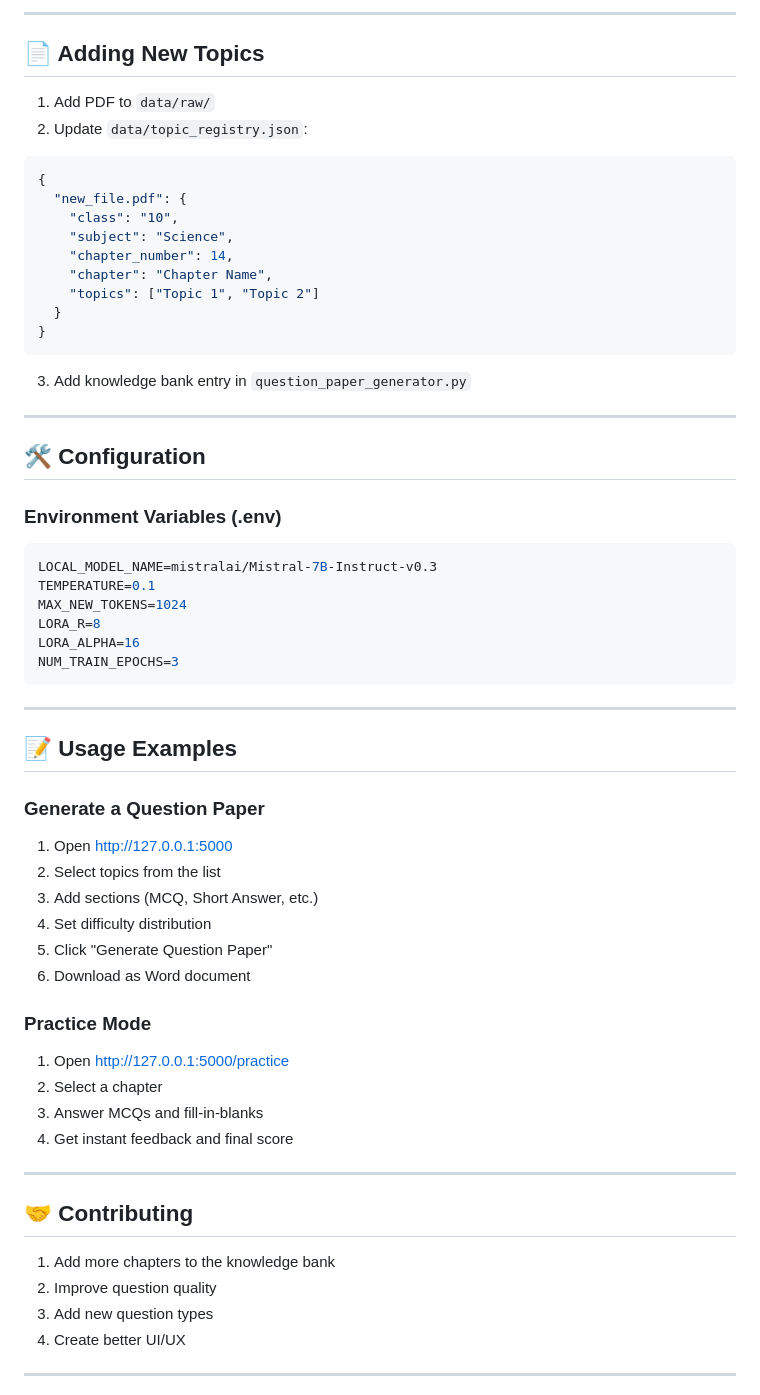
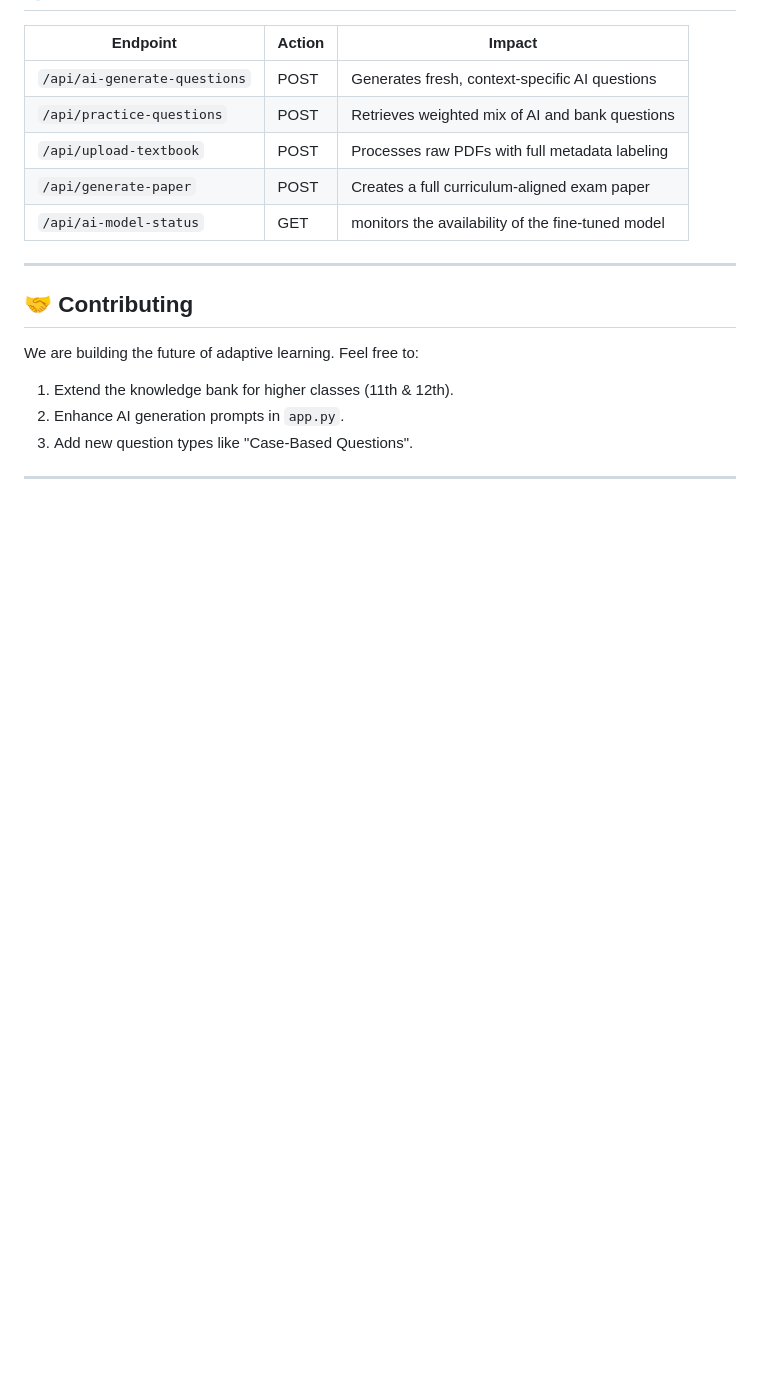
Before and after one commit to karthikeya0922/vedlinks-, a Markdown page: README.md, the part around one of its changes. GitHub-like rendering; blank space fills up the shorter version.

````diff
--- a/README.md
+++ b/README.md
@@ -125,62 +100,19 @@ pip install transformers accelerate peft trl datasets
----
-
-## 📄 Adding New Topics
-
-1. Add PDF to `data/raw/`
-2. Update `data/topic_registry.json`:
-```json
-{
-  "new_file.pdf": {
-    "class": "10",
-    "subject": "Science",
-    "chapter_number": 14,
-    "chapter": "Chapter Name",
-    "topics": ["Topic 1", "Topic 2"]
-  }
-}
-```
-3. Add knowledge bank entry in `question_paper_generator.py`
-
----
-
-## 🛠️ Configuration
-
-### Environment Variables (.env)
-```bash
-LOCAL_MODEL_NAME=mistralai/Mistral-7B-Instruct-v0.3
-TEMPERATURE=0.1
-MAX_NEW_TOKENS=1024
-LORA_R=8
-LORA_ALPHA=16
-NUM_TRAIN_EPOCHS=3
-```
-
----
-
-## 📝 Usage Examples
-
-### Generate a Question Paper
-1. Open http://127.0.0.1:5000
-2. Select topics from the list
-3. Add sections (MCQ, Short Answer, etc.)
-4. Set difficulty distribution
-5. Click "Generate Question Paper"
-6. Download as Word document
-
-### Practice Mode
-1. Open http://127.0.0.1:5000/practice
-2. Select a chapter
-3. Answer MCQs and fill-in-blanks
-4. Get instant feedback and final score
+| Endpoint | Action | Impact |
+|----------|--------|--------|
+| `/api/ai-generate-questions` | POST | Generates fresh, context-specific AI questions |
+| `/api/practice-questions` | POST | Retrieves weighted mix of AI and bank questions |
+| `/api/upload-textbook` | POST | Processes raw PDFs with full metadata labeling |
+| `/api/generate-paper` | POST | Creates a full curriculum-aligned exam paper |
+| `/api/ai-model-status` | GET | monitors the availability of the fine-tuned model |
 
 ---
 
 ## 🤝 Contributing
 
-1. Add more chapters to the knowledge bank
-2. Improve question quality
-3. Add new question types
-4. Create better UI/UX
+We are building the future of adaptive learning. Feel free to:
+1.  Extend the knowledge bank for higher classes (11th & 12th).
+2.  Enhance AI generation prompts in `app.py`.
+3.  Add new question types like "Case-Based Questions".
 
 ---
 
````
Also changed, not shown: other parts of README.md (+76 -110 lines).
